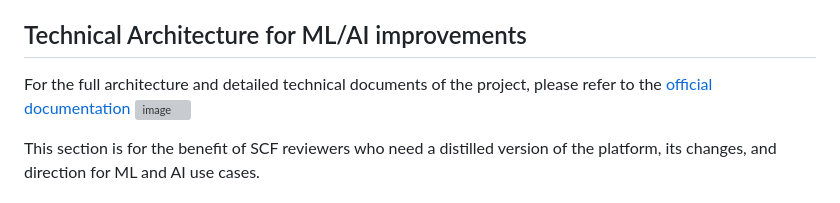
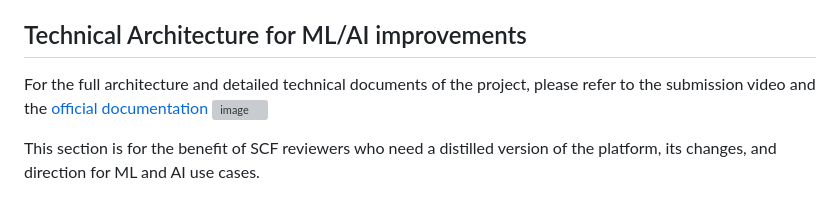
Before and after one commit to StreamCharge/ApiCharge, a Markdown page: README.md, the part around the change. Drawn GitHub-style; grey boxes are pictures that could not be loaded.

Commit message:
Add submission video reference to README
Updated README to include submission video reference.

```diff
--- a/README.md
+++ b/README.md
@@ -19,7 +19,7 @@ Welcome to ApiCharge!
 
 ## Technical Architecture for ML/AI improvements
 
-For the full architecture and detailed technical documents of the project, please refer to the [official documentation](https://apicharge.com/Documentation/index.html)
+For the full architecture and detailed technical documents of the project, please refer to the submission video and the [official documentation](https://apicharge.com/Documentation/index.html)
 <img width="1295" height="613" alt="image" src="https://github.com/user-attachments/assets/2bdd0a1b-2d44-4457-bc1e-e25ba0dc0c19" />
 
 
```
